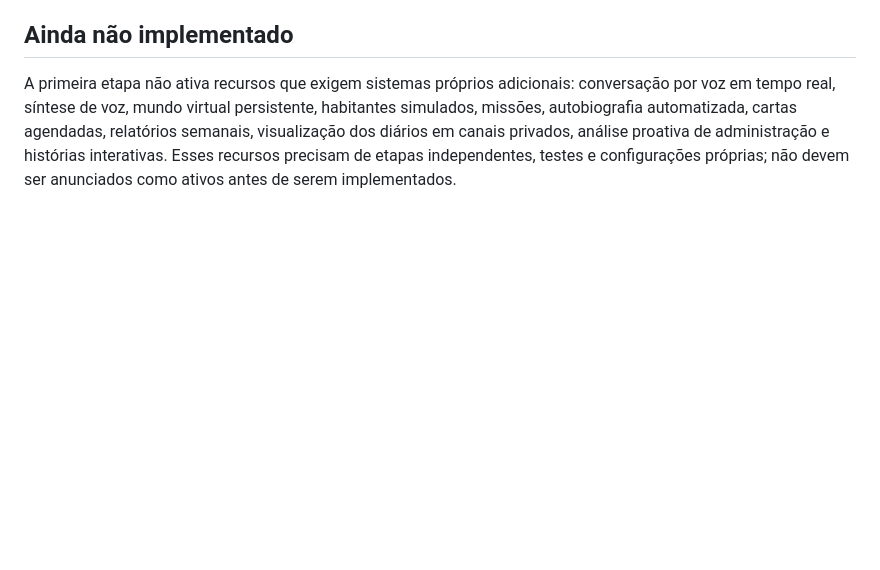
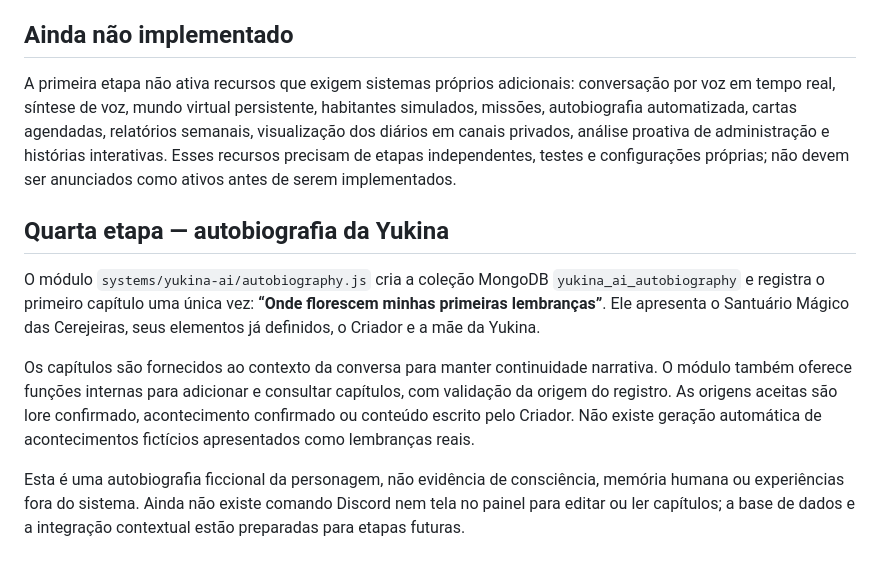
Before and after one commit to alerrandrocavalcante109-bot/yukina, a Markdown page: docs/yukina-ia.md, the part around the change. Drawn GitHub-style; blank space fills up the shorter version.

Commit message:
Document Yukina autobiography foundation

```diff
--- a/docs/yukina-ia.md
+++ b/docs/yukina-ia.md
@@ -54,3 +54,12 @@ O histórico de conversa não é compartilhado entre canais. As memórias pessoa
 ## Ainda não implementado
 
 A primeira etapa não ativa recursos que exigem sistemas próprios adicionais: conversação por voz em tempo real, síntese de voz, mundo virtual persistente, habitantes simulados, missões, autobiografia automatizada, cartas agendadas, relatórios semanais, visualização dos diários em canais privados, análise proativa de administração e histórias interativas. Esses recursos precisam de etapas independentes, testes e configurações próprias; não devem ser anunciados como ativos antes de serem implementados.
+
+
+## Quarta etapa — autobiografia da Yukina
+
+O módulo `systems/yukina-ai/autobiography.js` cria a coleção MongoDB `yukina_ai_autobiography` e registra o primeiro capítulo uma única vez: **“Onde florescem minhas primeiras lembranças”**. Ele apresenta o Santuário Mágico das Cerejeiras, seus elementos já definidos, o Criador e a mãe da Yukina.
+
+Os capítulos são fornecidos ao contexto da conversa para manter continuidade narrativa. O módulo também oferece funções internas para adicionar e consultar capítulos, com validação da origem do registro. As origens aceitas são lore confirmado, acontecimento confirmado ou conteúdo escrito pelo Criador. Não existe geração automática de acontecimentos fictícios apresentados como lembranças reais.
+
+Esta é uma autobiografia ficcional da personagem, não evidência de consciência, memória humana ou experiências fora do sistema. Ainda não existe comando Discord nem tela no painel para editar ou ler capítulos; a base de dados e a integração contextual estão preparadas para etapas futuras.
```
